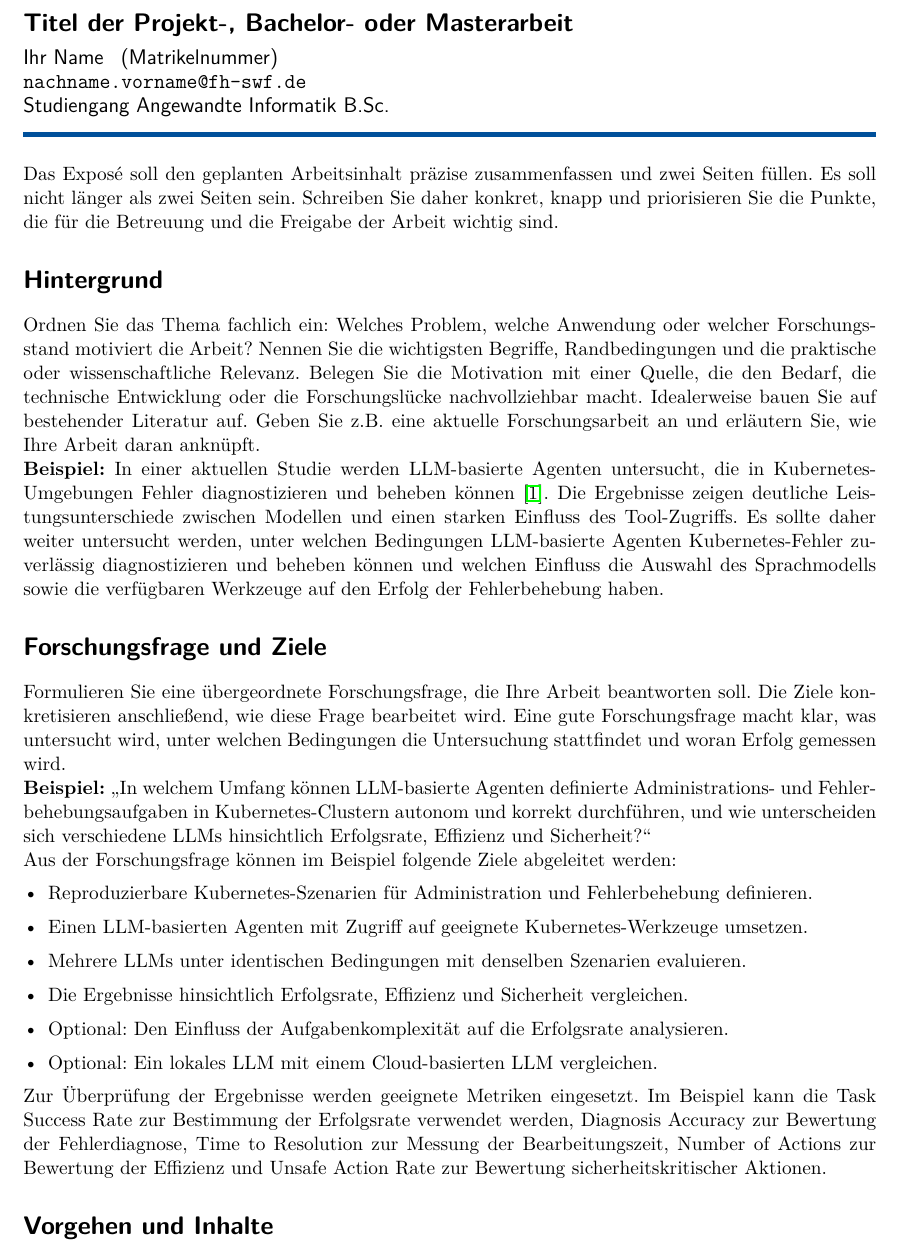
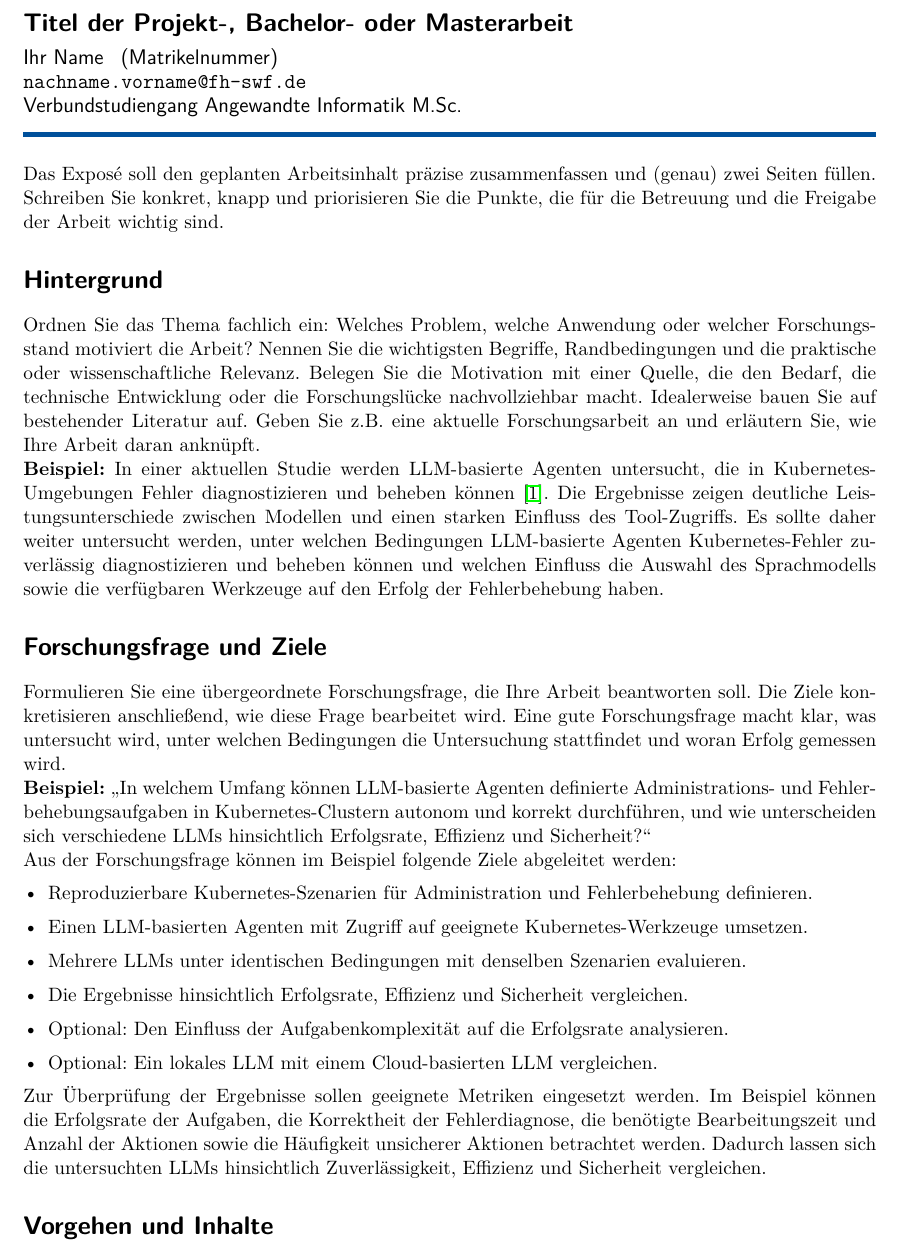
Before and after one commit to fhswf/LaTeX-Templates, a LaTeX document (LaTeX-Exposee/Exposee.tex): part of page 1 of 2, cut so that both start at the same text. Compiled offline with pdfLaTeX.

Commit message:
Update Exposee

```diff
--- a/LaTeX-Exposee/Exposee.tex
+++ b/LaTeX-Exposee/Exposee.tex
@@ -13,7 +13,7 @@
 \newcommand{\vaki}{Verbundstudiengang Angewandte KI M.Sc.}
 
 % Wähle einen der vorstehenden Studiengänge aus und trage ihn in \studiengang ein.
-\newcommand{\studiengang}{\ai}
+\newcommand{\studiengang}{\vmai}
 \newcommand{\projektwochen}{24}
 % Ende der Daten
 
@@ -62,7 +62,7 @@
 \maketitle
 \thispagestyle{empty}
 
-Das Exposé soll den geplanten Arbeitsinhalt präzise zusammenfassen und zwei Seiten füllen. Es soll nicht länger als zwei Seiten sein. Schreiben Sie daher konkret, knapp und priorisieren Sie die Punkte, die für die Betreuung und die Freigabe der Arbeit wichtig sind.
+Das Exposé soll den geplanten Arbeitsinhalt präzise zusammenfassen und (genau) zwei Seiten füllen. Schreiben Sie konkret, knapp und priorisieren Sie die Punkte, die für die Betreuung und die Freigabe der Arbeit wichtig sind.
 
 \section*{Hintergrund}
 Ordnen Sie das Thema fachlich ein: Welches Problem, welche Anwendung oder welcher Forschungsstand motiviert die Arbeit? Nennen Sie die wichtigsten Begriffe, Randbedingungen und die praktische oder wissenschaftliche Relevanz. Belegen Sie die Motivation mit einer Quelle, die den Bedarf, die technische Entwicklung oder die Forschungslücke nachvollziehbar macht.
@@ -87,7 +87,7 @@ Aus der Forschungsfrage können im Beispiel folgende Ziele abgeleitet werden:
   \item Optional: Ein lokales LLM mit einem Cloud-basierten LLM vergleichen.
 \end{itemize}
 
-Zur Überprüfung der Ergebnisse werden geeignete Metriken eingesetzt. Im Beispiel kann die Task Success Rate zur Bestimmung der Erfolgsrate verwendet werden, Diagnosis Accuracy zur Bewertung der Fehlerdiagnose, Time to Resolution zur Messung der Bearbeitungszeit, Number of Actions zur Bewertung der Effizienz und Unsafe Action Rate zur Bewertung sicherheitskritischer Aktionen.
+Zur Überprüfung der Ergebnisse sollen geeignete Metriken eingesetzt werden. Im Beispiel können die Erfolgsrate der Aufgaben, die Korrektheit der Fehlerdiagnose, die benötigte Bearbeitungszeit und Anzahl der Aktionen sowie die Häufigkeit unsicherer Aktionen betrachtet werden. Dadurch lassen sich die untersuchten LLMs hinsichtlich Zuverlässigkeit, Effizienz und Sicherheit vergleichen.
 
 \section*{Vorgehen und Inhalte}
 Beschreiben Sie, was im Projekt tatsächlich getan wird. Dieser Abschnitt soll für Projekt-, Bachelor- und Masterarbeiten gleichermaßen funktionieren; passen Sie Tiefe und Anspruch an den Arbeitstyp an.
```
Also changed, not shown: LaTeX-Exposee/Exposee.pdf.
